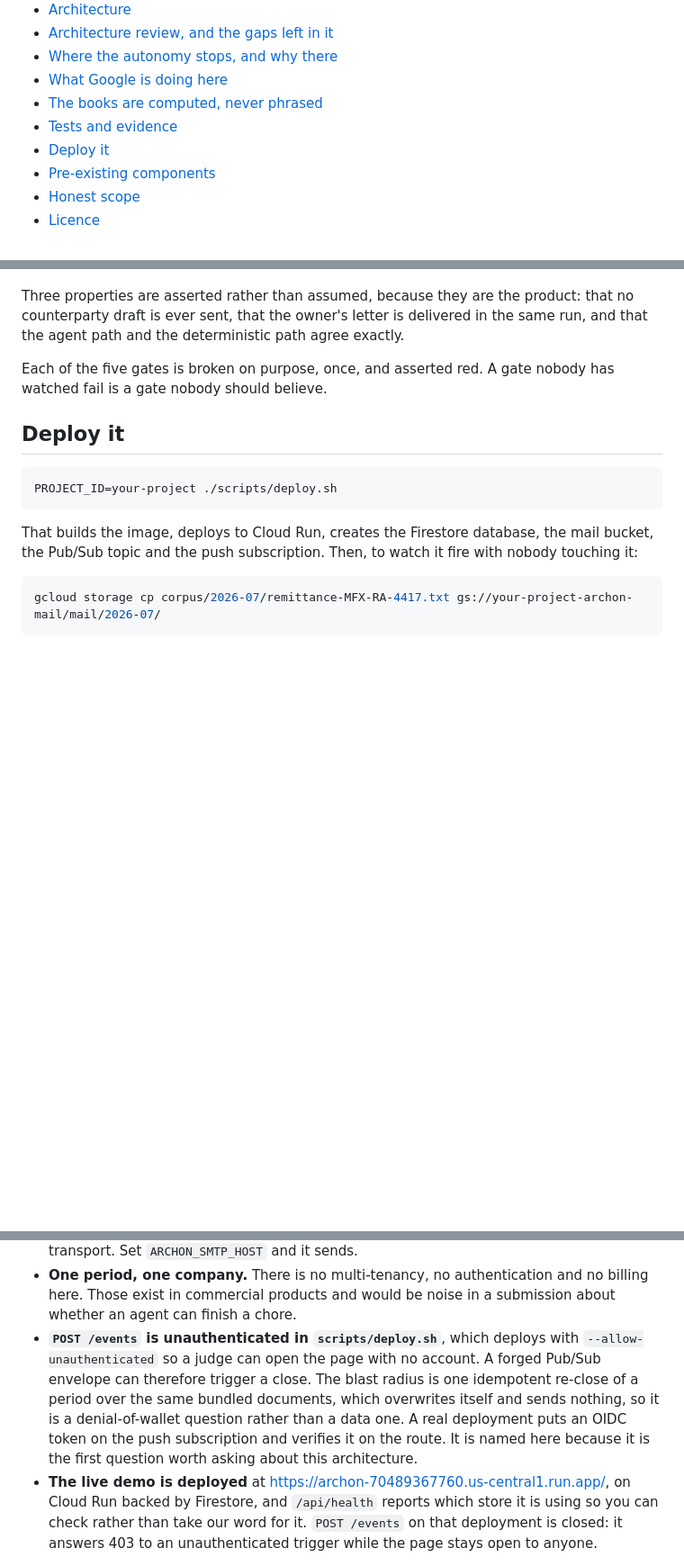
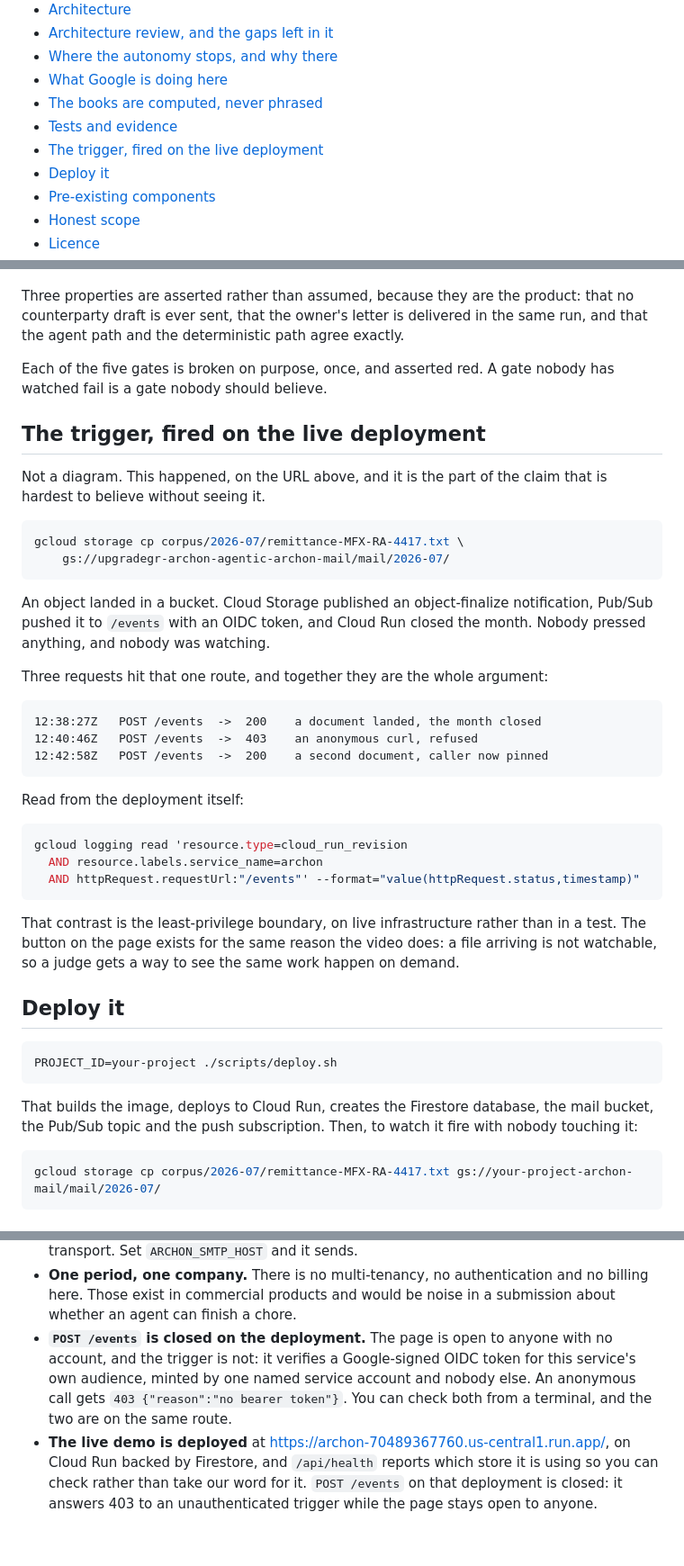
Before and after one commit to upgradedev/archon-gcp-agentic, a Markdown page: README.md, 3 parts joined by grey strips. Shown at 90% size. Rendered like a GitHub page; blank space fills up the shorter version.

Commit message:
docs(readme): the unattended trigger, fired on the live deployment (#9)
Three requests on one route, on the real service, and together they are the
whole argument the entry rests on:

  12:38:27Z  POST /events -> 200   a document landed in the bucket, the month closed
  12:40:46Z  POST /events -> 403   an anonymous curl, refused
  12:42:58Z  POST /events -> 200   a second document, caller now pinned

The first and third are Cloud Storage object-finalize, published to Pub/Sub and
pushed with a Google-signed OIDC token. Nobody pressed anything. The middle one
is the same route with no token.

Until now that was a design claim and a unit test. It is now infrastructure a
judge can read out of the deployment with one gcloud command, which is in the
README beside it.

The scope note that said /events was unauthenticated is replaced, because it no
longer is: audience and caller are both pinned on the running service.

Co-authored-by: Efthimios Fousekis <tf@upgrade.dev>
Co-authored-by: Claude Opus 5 <noreply@anthropic.com>

````diff
--- a/README.md
+++ b/README.md
@@ -32,6 +32,7 @@ Built for [All Things Agentic](https://allthingsagentichackathon.devpost.com/),
 - [What Google is doing here](#what-google-is-doing-here)
 - [The books are computed, never phrased](#the-books-are-computed-never-phrased)
 - [Tests and evidence](#tests-and-evidence)
+- [The trigger, fired on the live deployment](#the-trigger-fired-on-the-live-deployment)
 - [Deploy it](#deploy-it)
 - [Pre-existing components](#pre-existing-components)
 - [Honest scope](#honest-scope)
@@ -496,6 +497,41 @@ the same run, and that the agent path and the deterministic path agree exactly.
 Each of the five gates is broken on purpose, once, and asserted red. A gate
 nobody has watched fail is a gate nobody should believe.
 
+## The trigger, fired on the live deployment
+
+Not a diagram. This happened, on the URL above, and it is the part of the claim
+that is hardest to believe without seeing it.
+
+```bash
+gcloud storage cp corpus/2026-07/remittance-MFX-RA-4417.txt \
+    gs://upgradegr-archon-agentic-archon-mail/mail/2026-07/
+```
+
+An object landed in a bucket. Cloud Storage published an object-finalize
+notification, Pub/Sub pushed it to `/events` with an OIDC token, and Cloud Run
+closed the month. Nobody pressed anything, and nobody was watching.
+
+Three requests hit that one route, and together they are the whole argument:
+
+```
+12:38:27Z   POST /events  ->  200    a document landed, the month closed
+12:40:46Z   POST /events  ->  403    an anonymous curl, refused
+12:42:58Z   POST /events  ->  200    a second document, caller now pinned
+```
+
+Read from the deployment itself:
+
+```bash
+gcloud logging read 'resource.type=cloud_run_revision
+  AND resource.labels.service_name=archon
+  AND httpRequest.requestUrl:"/events"' --format="value(httpRequest.status,timestamp)"
+```
+
+That contrast is the least-privilege boundary, on live infrastructure rather
+than in a test. The button on the page exists for the same reason the video
+does: a file arriving is not watchable, so a judge gets a way to see the same
+work happen on demand.
+
 ## Deploy it
 
 ```bash
@@ -551,14 +587,11 @@ its persistence model is deliberately not used here.
 - **One period, one company.** There is no multi-tenancy, no authentication and
   no billing here. Those exist in commercial products and would be noise in a
   submission about whether an agent can finish a chore.
-- **`POST /events` is unauthenticated in `scripts/deploy.sh`**, which deploys
-  with `--allow-unauthenticated` so a judge can open the page with no account.
-  A forged Pub/Sub envelope can therefore trigger a close. The blast radius is
-  one idempotent re-close of a period over the same bundled documents, which
-  overwrites itself and sends nothing, so it is a denial-of-wallet question
-  rather than a data one. A real deployment puts an OIDC token on the push
-  subscription and verifies it on the route. It is named here because it is the
-  first question worth asking about this architecture.
+- **`POST /events` is closed on the deployment.** The page is open to anyone
+  with no account, and the trigger is not: it verifies a Google-signed OIDC
+  token for this service's own audience, minted by one named service account
+  and nobody else. An anonymous call gets `403 {"reason":"no bearer token"}`.
+  You can check both from a terminal, and the two are on the same route.
 - **The live demo is deployed** at [https://archon-70489367760.us-central1.run.app/](https://archon-70489367760.us-central1.run.app/), on Cloud Run backed by
   Firestore, and `/api/health` reports which store it is using so you can check
   rather than take our word for it. `POST /events` on that deployment is closed:
````
